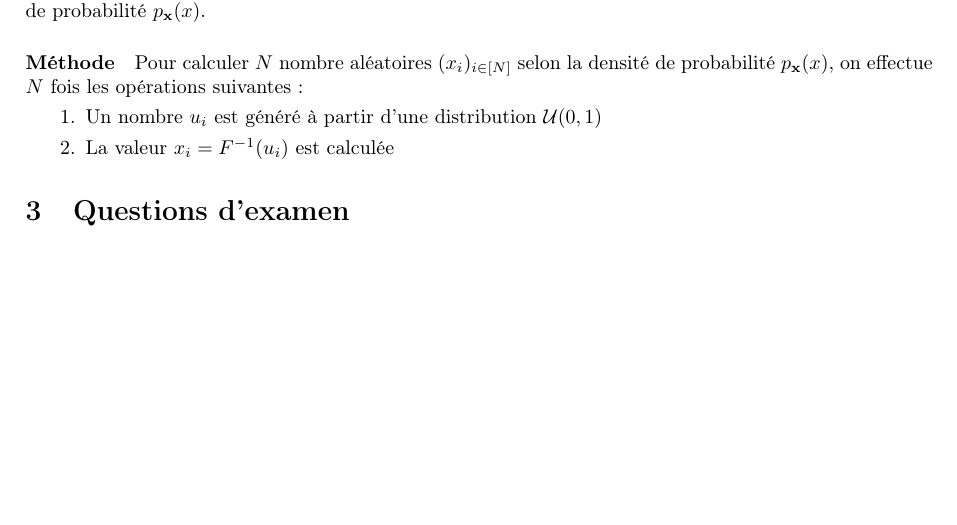
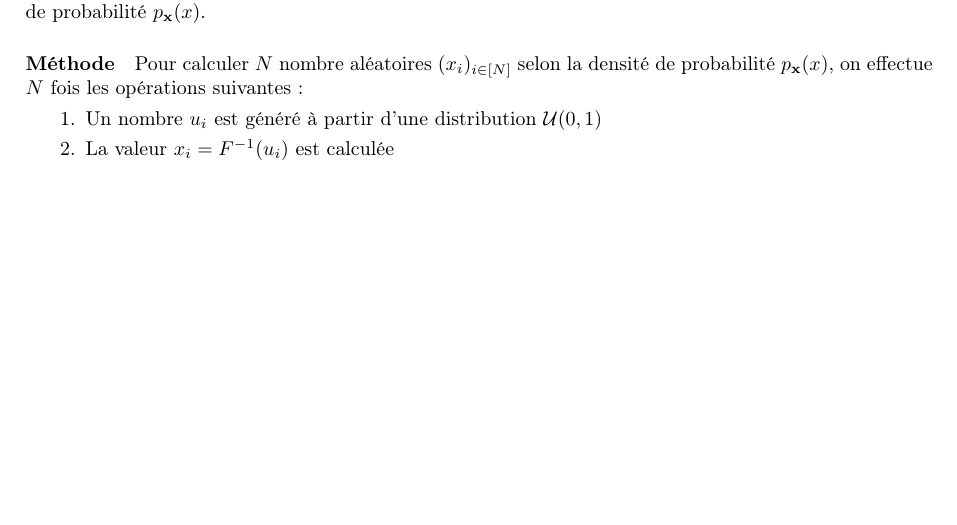
Before and after one commit to TheoVerhelst/R-sum-INFO-F-305, a LaTeX CV (resume.tex): part of page 6 of 6, cut so that both start at the same text. Compiled offline with pdfLaTeX.

Commit message:
Remove exam questions section
This would be very long and not that useful to list all exam questions.

```diff
--- a/resume.tex
+++ b/resume.tex
@@ -339,5 +339,4 @@ on effectue \(N\) fois les opérations suivantes:
 		\(\mathcal U(0,1)\)
 	\item La valeur \(x_i=F^{-1}(u_i)\) est calculée
 \end{enumerate}
-\section{Questions d'examen}
 \end{document}
```
Also changed, not shown: resume.pdf.
